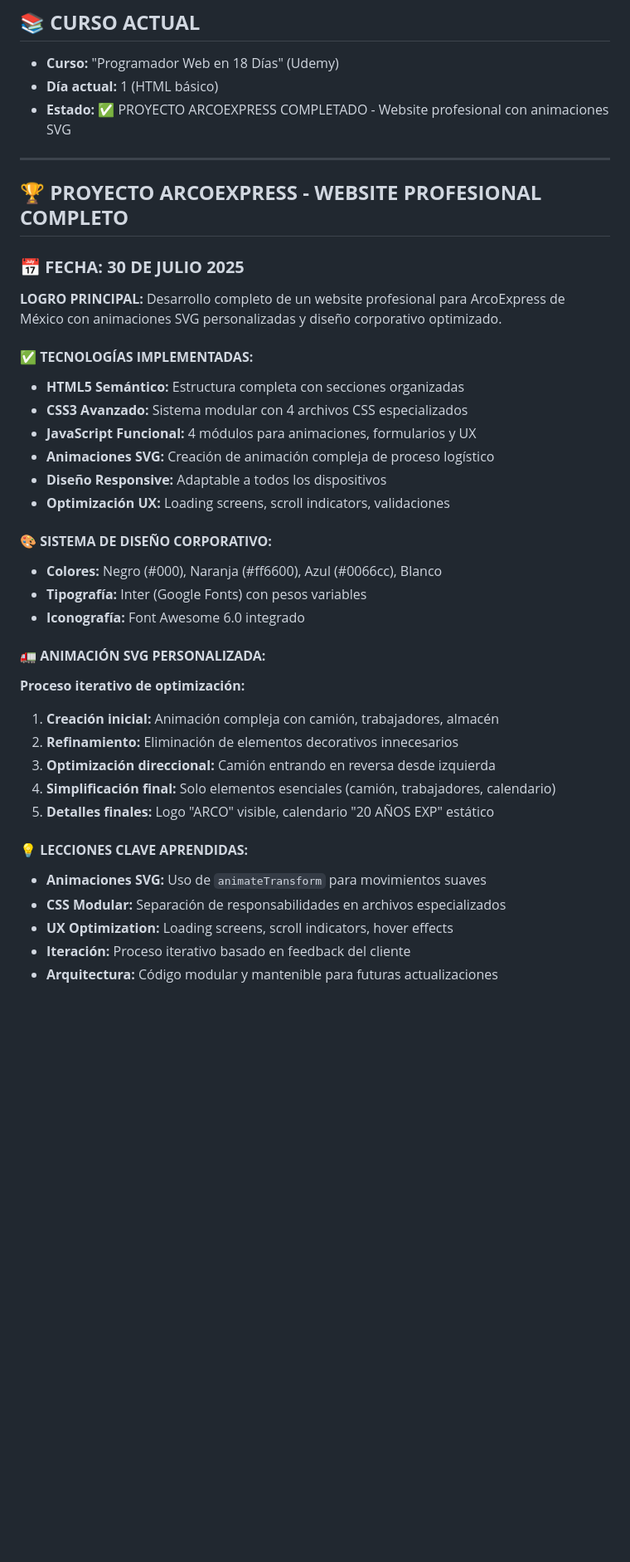
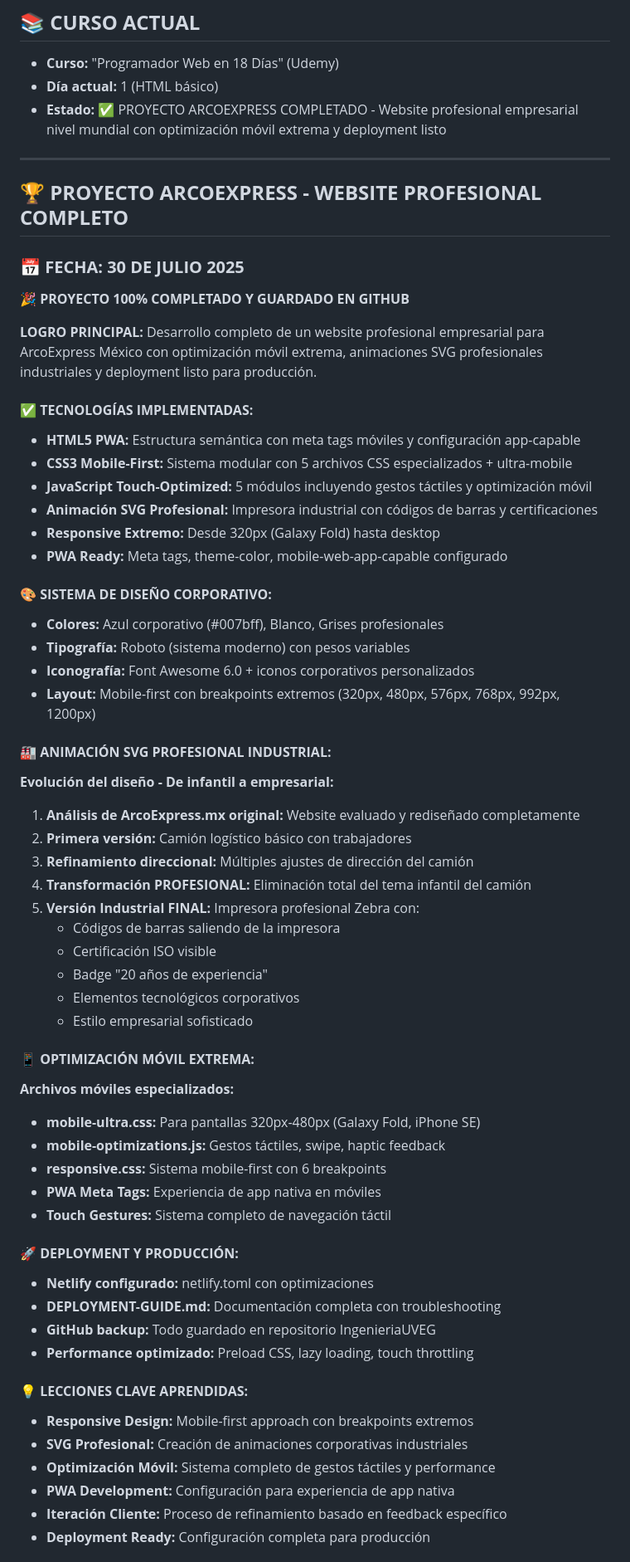
Before and after one commit to gatanothoa/IngenieriaUVEG, a Markdown page: MEMORIA-TIAMAT.md, the part around one of its changes. Shown at 83% size. Drawn GitHub-style; blank space fills up the shorter version.

Commit message:
Memoria actualizada - ArcoExpress proyecto completado

```diff
--- a/MEMORIA-TIAMAT.md
+++ b/MEMORIA-TIAMAT.md
@@ -16,40 +16,63 @@
 ## 📚 **CURSO ACTUAL**
 - **Curso:** "Programador Web en 18 Días" (Udemy)
 - **Día actual:** 1 (HTML básico)
-- **Estado:** ✅ PROYECTO ARCOEXPRESS COMPLETADO - Website profesional con animaciones SVG
+- **Estado:** ✅ PROYECTO ARCOEXPRESS COMPLETADO - Website profesional empresarial nivel mundial con optimización móvil extrema y deployment listo
 
 ---
 
 ## 🏆 **PROYECTO ARCOEXPRESS - WEBSITE PROFESIONAL COMPLETO**
 ### 📅 **FECHA: 30 DE JULIO 2025**
 
-**LOGRO PRINCIPAL:** Desarrollo completo de un website profesional para ArcoExpress de México con animaciones SVG personalizadas y diseño corporativo optimizado.
+**🎉 PROYECTO 100% COMPLETADO Y GUARDADO EN GITHUB**
+
+**LOGRO PRINCIPAL:** Desarrollo completo de un website profesional empresarial para ArcoExpress México con optimización móvil extrema, animaciones SVG profesionales industriales y deployment listo para producción.
 
 #### ✅ **TECNOLOGÍAS IMPLEMENTADAS:**
-- **HTML5 Semántico:** Estructura completa con secciones organizadas
-- **CSS3 Avanzado:** Sistema modular con 4 archivos CSS especializados
-- **JavaScript Funcional:** 4 módulos para animaciones, formularios y UX
-- **Animaciones SVG:** Creación de animación compleja de proceso logístico
-- **Diseño Responsive:** Adaptable a todos los dispositivos
-- **Optimización UX:** Loading screens, scroll indicators, validaciones
+- **HTML5 PWA:** Estructura semántica con meta tags móviles y configuración app-capable
+- **CSS3 Mobile-First:** Sistema modular con 5 archivos CSS especializados + ultra-mobile
+- **JavaScript Touch-Optimized:** 5 módulos incluyendo gestos táctiles y optimización móvil
+- **Animación SVG Profesional:** Impresora industrial con códigos de barras y certificaciones
+- **Responsive Extremo:** Desde 320px (Galaxy Fold) hasta desktop
+- **PWA Ready:** Meta tags, theme-color, mobile-web-app-capable configurado
 
 #### 🎨 **SISTEMA DE DISEÑO CORPORATIVO:**
-- **Colores:** Negro (#000), Naranja (#ff6600), Azul (#0066cc), Blanco
-- **Tipografía:** Inter (Google Fonts) con pesos variables
-- **Iconografía:** Font Awesome 6.0 integrado
+- **Colores:** Azul corporativo (#007bff), Blanco, Grises profesionales
+- **Tipografía:** Roboto (sistema moderno) con pesos variables
+- **Iconografía:** Font Awesome 6.0 + iconos corporativos personalizados
+- **Layout:** Mobile-first con breakpoints extremos (320px, 480px, 576px, 768px, 992px, 1200px)
 
-#### 🚛 **ANIMACIÓN SVG PERSONALIZADA:**
-**Proceso iterativo de optimización:**
-1. **Creación inicial:** Animación compleja con camión, trabajadores, almacén
-2. **Refinamiento:** Eliminación de elementos decorativos innecesarios
-3. **Optimización direccional:** Camión entrando en reversa desde izquierda
-4. **Simplificación final:** Solo elementos esenciales (camión, trabajadores, calendario)
-5. **Detalles finales:** Logo "ARCO" visible, calendario "20 AÑOS EXP" estático
+#### 🏭 **ANIMACIÓN SVG PROFESIONAL INDUSTRIAL:**
+**Evolución del diseño - De infantil a empresarial:**
+1. **Análisis de ArcoExpress.mx original:** Website evaluado y rediseñado completamente
+2. **Primera versión:** Camión logístico básico con trabajadores
+3. **Refinamiento direccional:** Múltiples ajustes de dirección del camión
+4. **Transformación PROFESIONAL:** Eliminación total del tema infantil del camión
+5. **Versión Industrial FINAL:** Impresora profesional Zebra con:
+   - Códigos de barras saliendo de la impresora
+   - Certificación ISO visible
+   - Badge "20 años de experiencia"
+   - Elementos tecnológicos corporativos
+   - Estilo empresarial sofisticado
+
+#### 📱 **OPTIMIZACIÓN MÓVIL EXTREMA:**
+**Archivos móviles especializados:**
+- **mobile-ultra.css:** Para pantallas 320px-480px (Galaxy Fold, iPhone SE)
+- **mobile-optimizations.js:** Gestos táctiles, swipe, haptic feedback
+- **responsive.css:** Sistema mobile-first con 6 breakpoints
+- **PWA Meta Tags:** Experiencia de app nativa en móviles
+- **Touch Gestures:** Sistema completo de navegación táctil
+
+#### 🚀 **DEPLOYMENT Y PRODUCCIÓN:**
+- **Netlify configurado:** netlify.toml con optimizaciones
+- **DEPLOYMENT-GUIDE.md:** Documentación completa con troubleshooting
+- **GitHub backup:** Todo guardado en repositorio IngenieriaUVEG
+- **Performance optimizado:** Preload CSS, lazy loading, touch throttling
 
 #### 💡 **LECCIONES CLAVE APRENDIDAS:**
-- **Animaciones SVG:** Uso de `animateTransform` para movimientos suaves
-- **CSS Modular:** Separación de responsabilidades en archivos especializados
-- **UX Optimization:** Loading screens, scroll indicators, hover effects
-- **Iteración:** Proceso iterativo basado en feedback del cliente
-- **Arquitectura:** Código modular y mantenible para futuras actualizaciones
+- **Responsive Design:** Mobile-first approach con breakpoints extremos
+- **SVG Profesional:** Creación de animaciones corporativas industriales
+- **Optimización Móvil:** Sistema completo de gestos táctiles y performance
+- **PWA Development:** Configuración para experiencia de app nativa
+- **Iteración Cliente:** Proceso de refinamiento basado en feedback específico
+- **Deployment Ready:** Configuración completa para producción
 
```
Also changed, not shown: other parts of MEMORIA-TIAMAT.md (+25 -9 lines).
